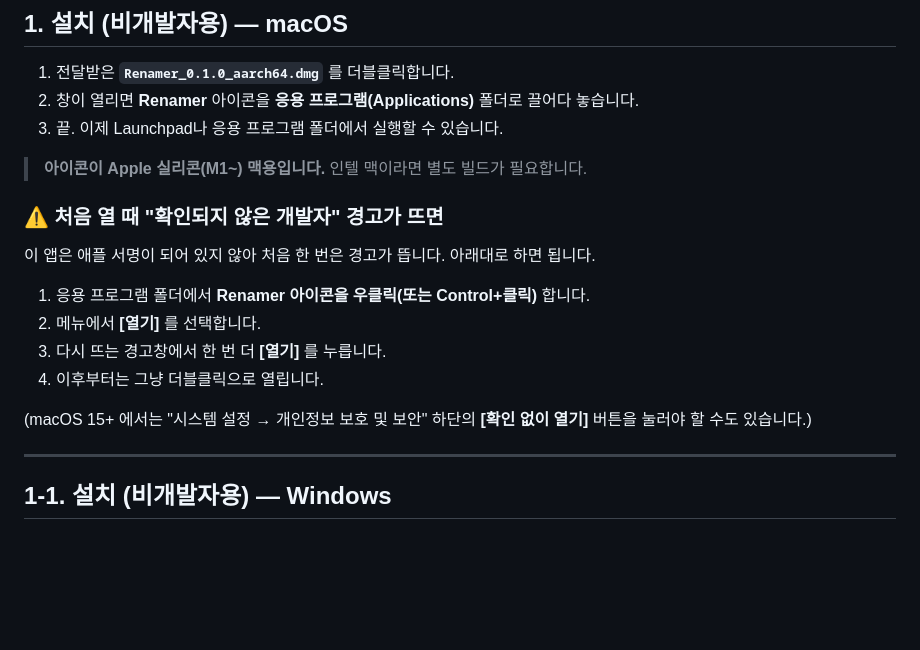
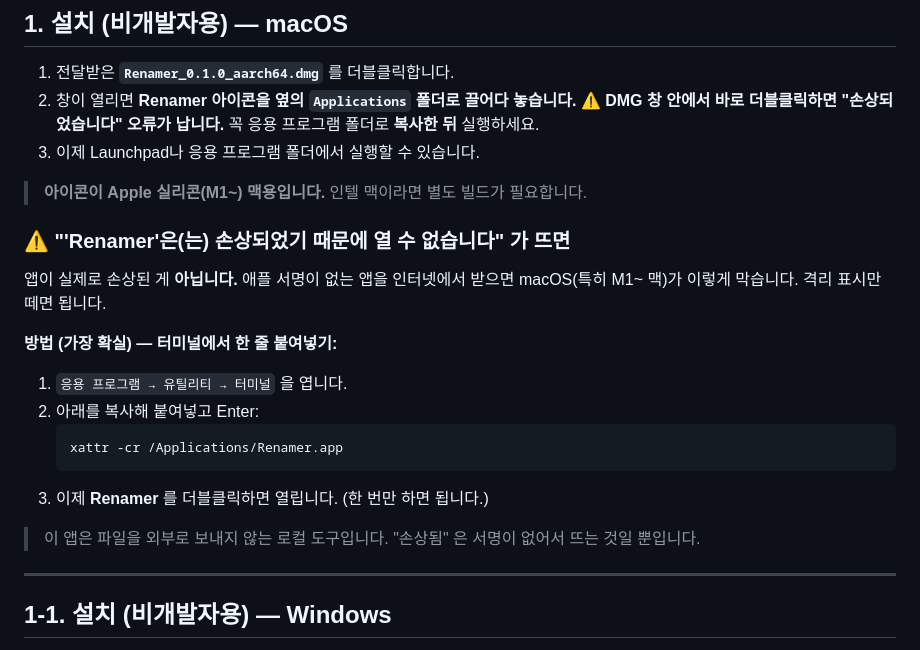
Before and after one commit to heyimcsy/file-renamer, a Markdown page: renamer/사용법.md, the part around the change. Drawn GitHub-style; blank space fills up the shorter version.

Commit message:
docs: macOS "손상됨" 오류 정확한 해결법(xattr) + DMG 직접실행 주의 추가
Co-Authored-By: Claude Opus 4.8 <noreply@anthropic.com>

````diff
--- a/renamer/사용법.md
+++ b/renamer/사용법.md
@@ -7,21 +7,26 @@
 ## 1. 설치 (비개발자용) — macOS
 
 1. 전달받은 **`Renamer_0.1.0_aarch64.dmg`** 를 더블클릭합니다.
-2. 창이 열리면 **Renamer** 아이콘을 **응용 프로그램(Applications)** 폴더로 끌어다 놓습니다.
-3. 끝. 이제 Launchpad나 응용 프로그램 폴더에서 실행할 수 있습니다.
+2. 창이 열리면 **Renamer 아이콘을 옆의 `Applications` 폴더로 끌어다 놓습니다.**
+   ⚠️ **DMG 창 안에서 바로 더블클릭하면 "손상되었습니다" 오류가 납니다.** 꼭 응용 프로그램 폴더로 **복사한 뒤** 실행하세요.
+3. 이제 Launchpad나 응용 프로그램 폴더에서 실행할 수 있습니다.
 
 > **아이콘이 Apple 실리콘(M1~) 맥용입니다.** 인텔 맥이라면 별도 빌드가 필요합니다.
 
-### ⚠️ 처음 열 때 "확인되지 않은 개발자" 경고가 뜨면
+### ⚠️ "'Renamer'은(는) 손상되었기 때문에 열 수 없습니다" 가 뜨면
 
-이 앱은 애플 서명이 되어 있지 않아 처음 한 번은 경고가 뜹니다. 아래대로 하면 됩니다.
+앱이 실제로 손상된 게 **아닙니다.** 애플 서명이 없는 앱을 인터넷에서 받으면 macOS(특히 M1~ 맥)가 이렇게 막습니다. 격리 표시만 떼면 됩니다.
 
-1. 응용 프로그램 폴더에서 **Renamer 아이콘을 우클릭(또는 Control+클릭)** 합니다.
-2. 메뉴에서 **[열기]** 를 선택합니다.
-3. 다시 뜨는 경고창에서 한 번 더 **[열기]** 를 누릅니다.
-4. 이후부터는 그냥 더블클릭으로 열립니다.
+**방법 (가장 확실) — 터미널에서 한 줄 붙여넣기:**
 
-(macOS 15+ 에서는 "시스템 설정 → 개인정보 보호 및 보안" 하단의 **[확인 없이 열기]** 버튼을 눌러야 할 수도 있습니다.)
+1. `응용 프로그램 → 유틸리티 → 터미널` 을 엽니다.
+2. 아래를 복사해 붙여넣고 Enter:
+   ```
+   xattr -cr /Applications/Renamer.app
+   ```
+3. 이제 **Renamer** 를 더블클릭하면 열립니다. (한 번만 하면 됩니다.)
+
+> 이 앱은 파일을 외부로 보내지 않는 로컬 도구입니다. "손상됨" 은 서명이 없어서 뜨는 것일 뿐입니다.
 
 ---
 
````
